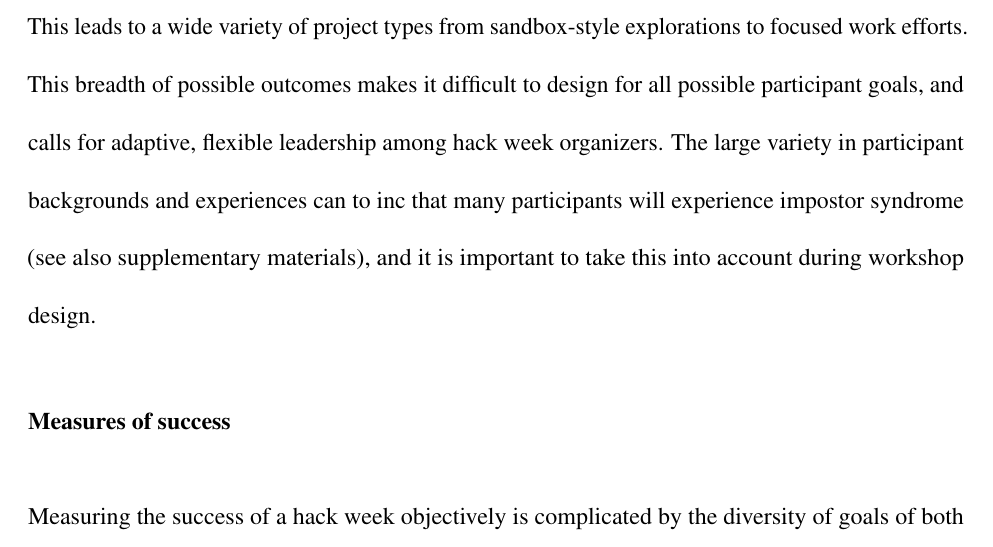
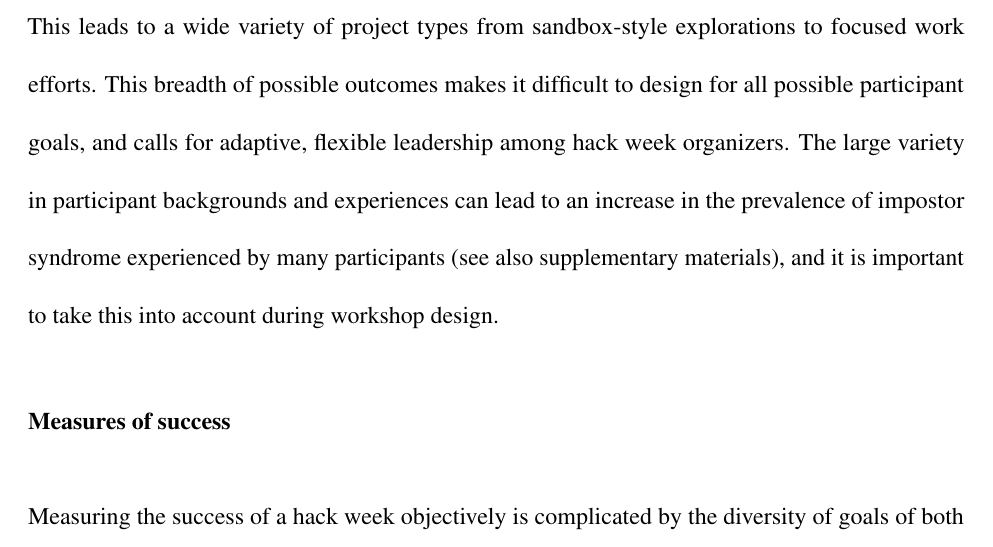
Before and after one commit to uwescience/HackWeek-Writeup, a LaTeX paper (paper.tex, which reads sections/design.tex): part of page 13 of 23, cut so that both start at the same text. Compiled offline with pdfLaTeX.

Commit message:
Fixed word salad in design section

```diff
--- a/sections/design.tex
+++ b/sections/design.tex
@@ -27,5 +27,5 @@ Some attendees, usually those with a strong background in hackathons and their s
 Other attendees plan to learn a specific topic, such as machine learning, or to analyze a specific data set that relates to the tools covered in the tutorials.
 This leads to a wide variety of project types from sandbox-style explorations to focused work efforts.
 This breadth of possible outcomes makes it difficult to design for all possible participant goals, and calls for adaptive, flexible leadership among hack week organizers.
-The large variety in participant backgrounds and experiences can to inc that many participants will experience impostor syndrome (see also supplementary materials), and it
+The large variety in participant backgrounds and experiences can lead to an increase in the prevalence of impostor syndrome experienced by many participants (see also supplementary materials), and it
 is important to take this into account during workshop design.
```
